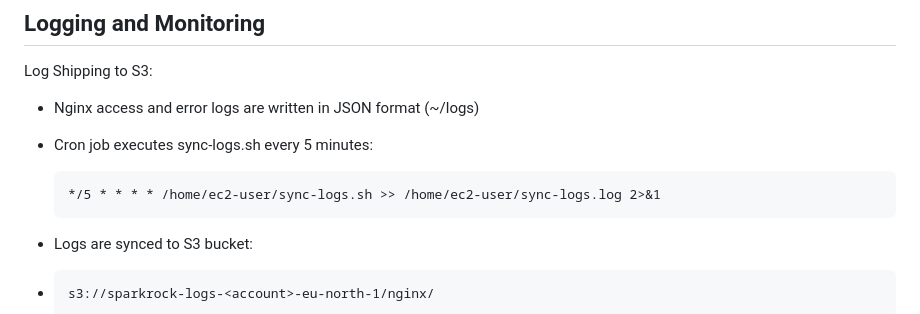
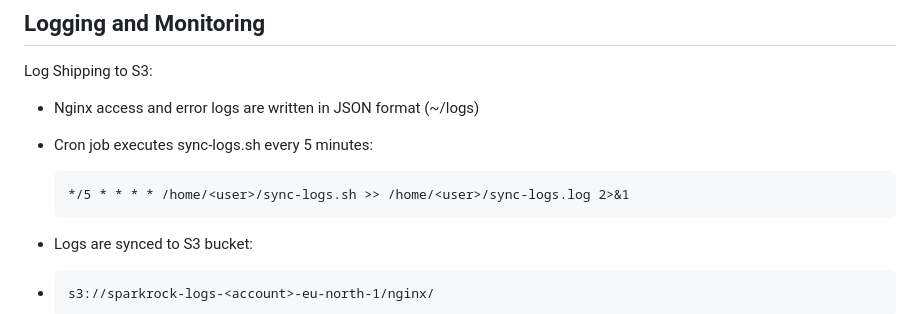
Before and after one commit to Tukilla/sparkrock-test, a Markdown page: README.md, the part around the change. Rendered like a GitHub page.

Commit message:
Update README.md
correcting chron to generic

````diff
--- a/README.md
+++ b/README.md
@@ -92,7 +92,7 @@ Log Shipping to S3:
 - Nginx access and error logs are written in JSON format (~/logs)
 - Cron job executes sync-logs.sh every 5 minutes:
   ```plaintext
-  */5 * * * * /home/ec2-user/sync-logs.sh >> /home/ec2-user/sync-logs.log 2>&1
+  */5 * * * * /home/<user>/sync-logs.sh >> /home/<user>/sync-logs.log 2>&1
   ```
 - Logs are synced to S3 bucket:
 - ```plaintext
````
